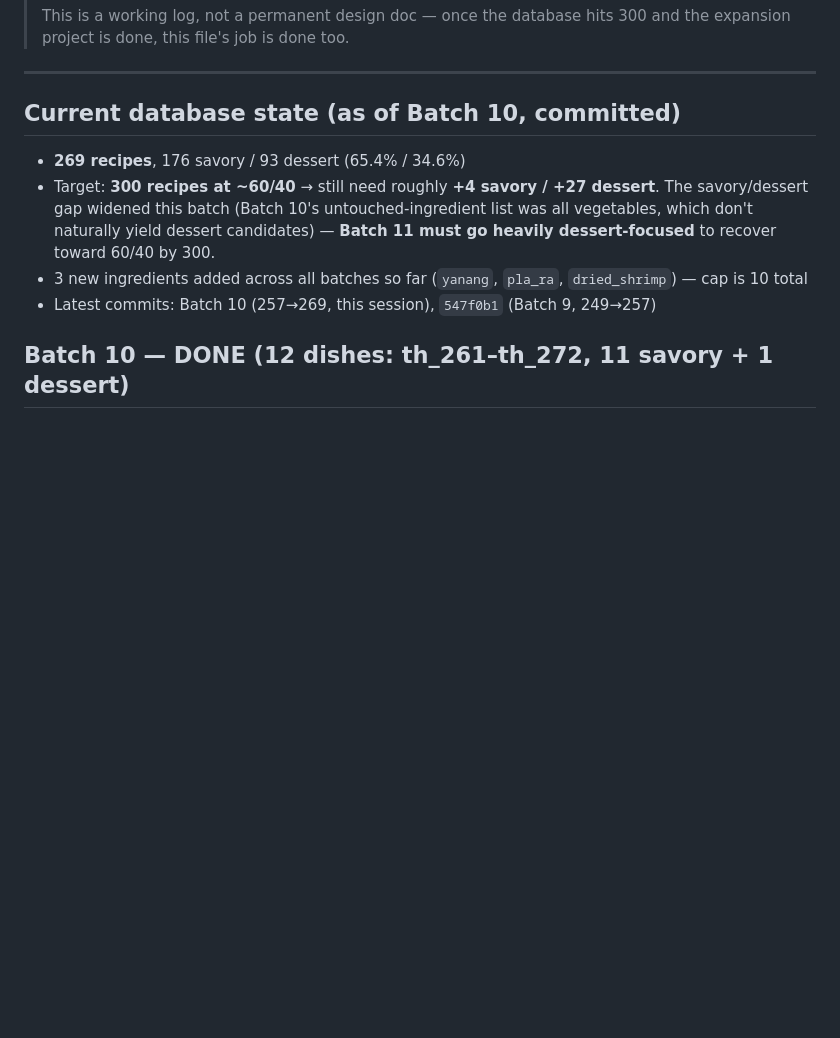
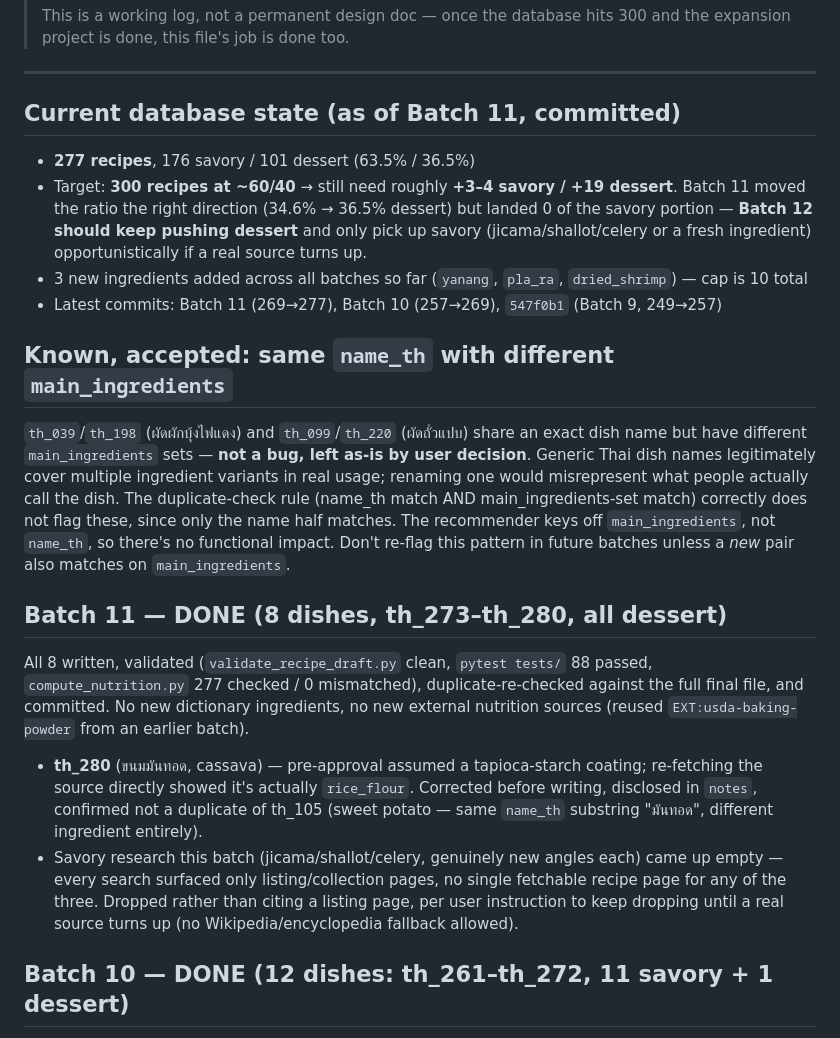
Before and after one commit to nattapatintar-work/Senior_Project_Web_Chatbot, a Markdown page: data/RECIPE_BATCH_STATUS.md, the part around one of its changes. Drawn GitHub-style; blank space fills up the shorter version.

```diff
--- a/data/RECIPE_BATCH_STATUS.md
+++ b/data/RECIPE_BATCH_STATUS.md
@@ -11,18 +11,51 @@
 
 ---
 
-## Current database state (as of Batch 10, committed)
+## Current database state (as of Batch 11, committed)
 
-- **269 recipes**, 176 savory / 93 dessert (65.4% / 34.6%)
-- Target: **300 recipes at ~60/40** → still need roughly **+4 savory / +27
-  dessert**. The savory/dessert gap widened this batch (Batch 10's
-  untouched-ingredient list was all vegetables, which don't naturally
-  yield dessert candidates) — **Batch 11 must go heavily dessert-focused**
-  to recover toward 60/40 by 300.
+- **277 recipes**, 176 savory / 101 dessert (63.5% / 36.5%)
+- Target: **300 recipes at ~60/40** → still need roughly **+3–4 savory /
+  +19 dessert**. Batch 11 moved the ratio the right direction (34.6% →
+  36.5% dessert) but landed 0 of the savory portion — **Batch 12 should
+  keep pushing dessert** and only pick up savory (jicama/shallot/celery
+  or a fresh ingredient) opportunistically if a real source turns up.
 - 3 new ingredients added across all batches so far (`yanang`, `pla_ra`,
   `dried_shrimp`) — cap is 10 total
-- Latest commits: Batch 10 (257→269, this session), `547f0b1` (Batch 9,
-  249→257)
+- Latest commits: Batch 11 (269→277), Batch 10 (257→269), `547f0b1`
+  (Batch 9, 249→257)
+
+## Known, accepted: same `name_th` with different `main_ingredients`
+
+`th_039`/`th_198` (ผัดผักบุ้งไฟแดง) and `th_099`/`th_220` (ผัดถั่วแปบ) share an
+exact dish name but have different `main_ingredients` sets — **not a bug,
+left as-is by user decision**. Generic Thai dish names legitimately cover
+multiple ingredient variants in real usage; renaming one would misrepresent
+what people actually call the dish. The duplicate-check rule (name_th
+match AND main_ingredients-set match) correctly does not flag these,
+since only the name half matches. The recommender keys off
+`main_ingredients`, not `name_th`, so there's no functional impact. Don't
+re-flag this pattern in future batches unless a *new* pair also matches on
+`main_ingredients`.
+
+## Batch 11 — DONE (8 dishes, th_273–th_280, all dessert)
+
+All 8 written, validated (`validate_recipe_draft.py` clean, `pytest
+tests/` 88 passed, `compute_nutrition.py` 277 checked / 0 mismatched),
+duplicate-re-checked against the full final file, and committed. No new
+dictionary ingredients, no new external nutrition sources (reused
+`EXT:usda-baking-powder` from an earlier batch).
+
+- **th_280** (ขนมมันทอด, cassava) — pre-approval assumed a tapioca-starch
+  coating; re-fetching the source directly showed it's actually
+  `rice_flour`. Corrected before writing, disclosed in `notes`, confirmed
+  not a duplicate of th_105 (sweet potato — same `name_th` substring
+  "มันทอด", different ingredient entirely).
+- Savory research this batch (jicama/shallot/celery, genuinely new angles
+  each) came up empty — every search surfaced only listing/collection
+  pages, no single fetchable recipe page for any of the three. Dropped
+  rather than citing a listing page, per user instruction to keep
+  dropping until a real source turns up (no Wikipedia/encyclopedia
+  fallback allowed).
 
 ## Batch 10 — DONE (12 dishes: th_261–th_272, 11 savory + 1 dessert)
 
```
Also changed, not shown: other parts of data/RECIPE_BATCH_STATUS.md (+31 -23 lines).
